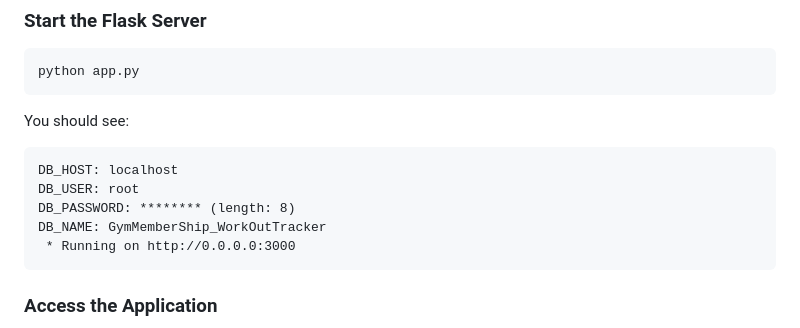
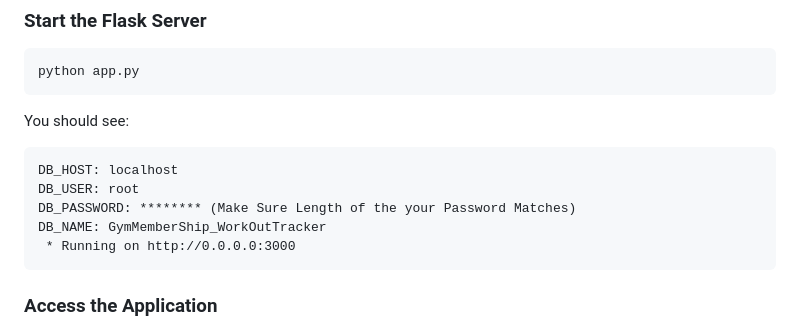
Before and after one commit to GUNADEEP19/GymMemberShip-WorkOutTracker, a Markdown page: README.md, the part around the change. Rendered like a GitHub page.

````diff
--- a/README.md
+++ b/README.md
@@ -118,7 +118,7 @@ You should see:
 ```
 DB_HOST: localhost
 DB_USER: root
-DB_PASSWORD: ******** (length: 8)
+DB_PASSWORD: ******** (Make Sure Length of the your Password Matches)
 DB_NAME: GymMemberShip_WorkOutTracker
  * Running on http://0.0.0.0:3000
 ```
````
